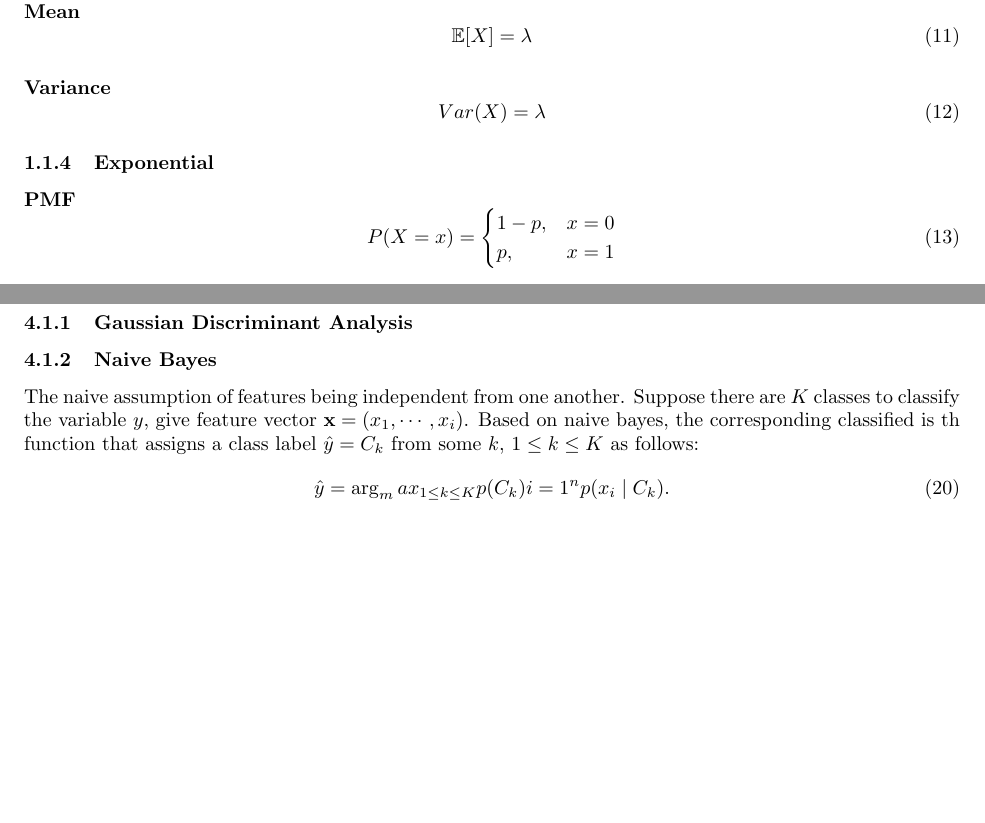
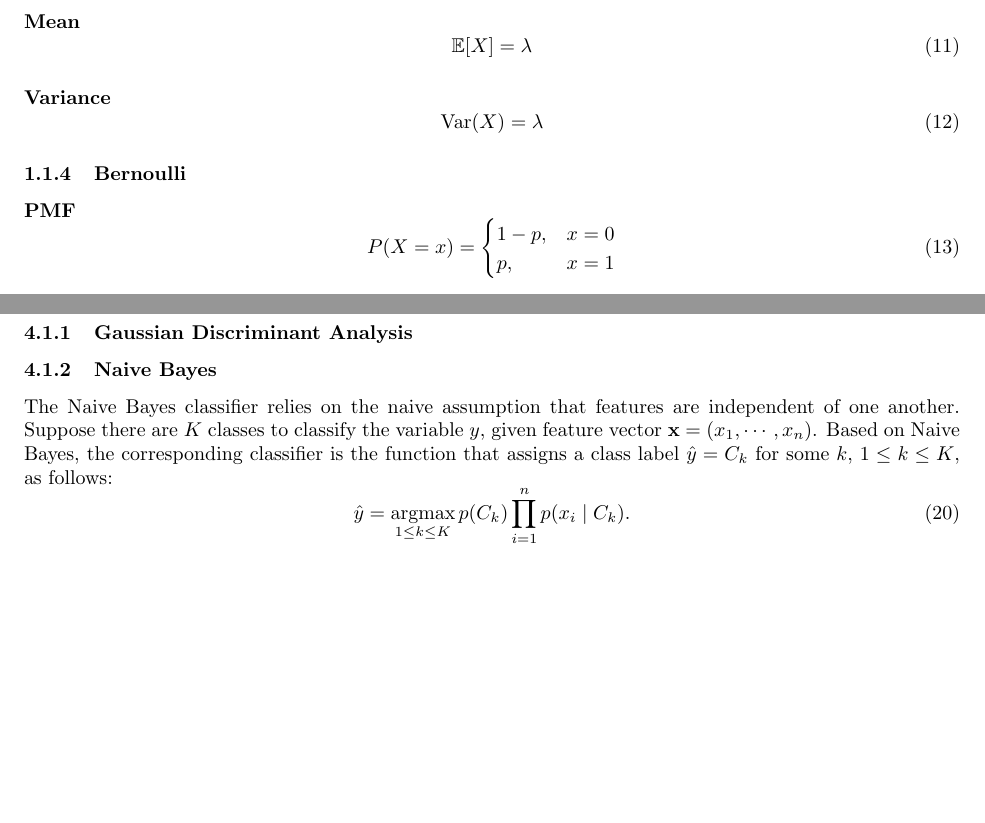
Before and after one commit to mobinaamrollahi/deep-ml, a LaTeX document (techniques.tex): two parts of pages 2 and 3 of 3, joined at a grey line, cut so that both start at the same text. Compiled offline with pdfLaTeX.

Commit message:
Fix labels, math, and grammar across Poisson, Bernoulli, and Naive Bayes sections
- Add missing eq: labels to Poisson PMF/CDF/Mean/Variance equations
- Fix Poisson PMF paragraph label (pdf → pmf) and \floor → \lfloor k \rfloor
- Fix Poisson Variance: Var(X) → \operatorname{Var}(X)
- Fix Bernoulli subsubsection: was mislabeled "Exponential" with duplicate label
- Fix Naive Bayes: grammar corrections and broken math (\arg_max → \operatorname*{argmax}, missing \prod)

Co-Authored-By: Claude Sonnet 4.6 <noreply@anthropic.com>

```diff
--- a/techniques.tex
+++ b/techniques.tex
@@ -111,17 +113,19 @@ This document covers machine learning techniques explored in the deep-ml problem
 \paragraph{Mean}
 \label{para:prob-stat:dist:poiss:mean}
 \begin{equation}
+    \label{eq:poiss-mean}
     \mathbb{E}[X] = \lambda
 \end{equation}
 
 \paragraph{Variance}
 \label{para:prob-stat:dist:poiss:variance}
 \begin{equation}
-    Var(X) = \lambda
+    \label{eq:poiss-variance}
+    \operatorname{Var}(X) = \lambda
 \end{equation}
 
-\subsubsection{Exponential}
-\label{subsubsec:prob-stat:dist:exp}
+\subsubsection{Bernoulli}
+\label{subsubsec:prob-stat:dist:bern}
 
 \paragraph{PMF}
 \label{para:prob-stat:dist:bern:pmf}
@@ -207,10 +211,10 @@ This document covers machine learning techniques explored in the deep-ml problem
 
 \subsubsection{Naive Bayes}
 \label{subsubsec:ml:gla:nb}
-The naive assumption of features being independent from one another. Suppose there are $K$ classes to classify the variable $y$, give feature vector $\mathbf{x} = (x_1, \cdots, x_i)$. Based on naive bayes, the corresponding classified is th function that assigns a class label $\hat{y} = C_k$ from some $k$, $1 \leq k \leq K$ as follows:
+The Naive Bayes classifier relies on the naive assumption that features are independent of one another. Suppose there are $K$ classes to classify the variable $y$, given feature vector $\mathbf{x} = (x_1, \cdots, x_n)$. Based on Naive Bayes, the corresponding classifier is the function that assigns a class label $\hat{y} = C_k$ for some $k$, $1 \leq k \leq K$, as follows:
 \begin{equation}
 \label{eq:naive-bayes}
-    \hat{y} = \arg_max_{1 \leq k \leq K} p(C_k) {i=1}^{n}p(x_i \mid C_k).
+    \hat{y} = \operatorname*{argmax}_{1 \leq k \leq K} p(C_k) \prod_{i=1}^{n} p(x_i \mid C_k).
 \end{equation}
 
 
```
Also changed, not shown: techniques.tex (6 more changed lines).
